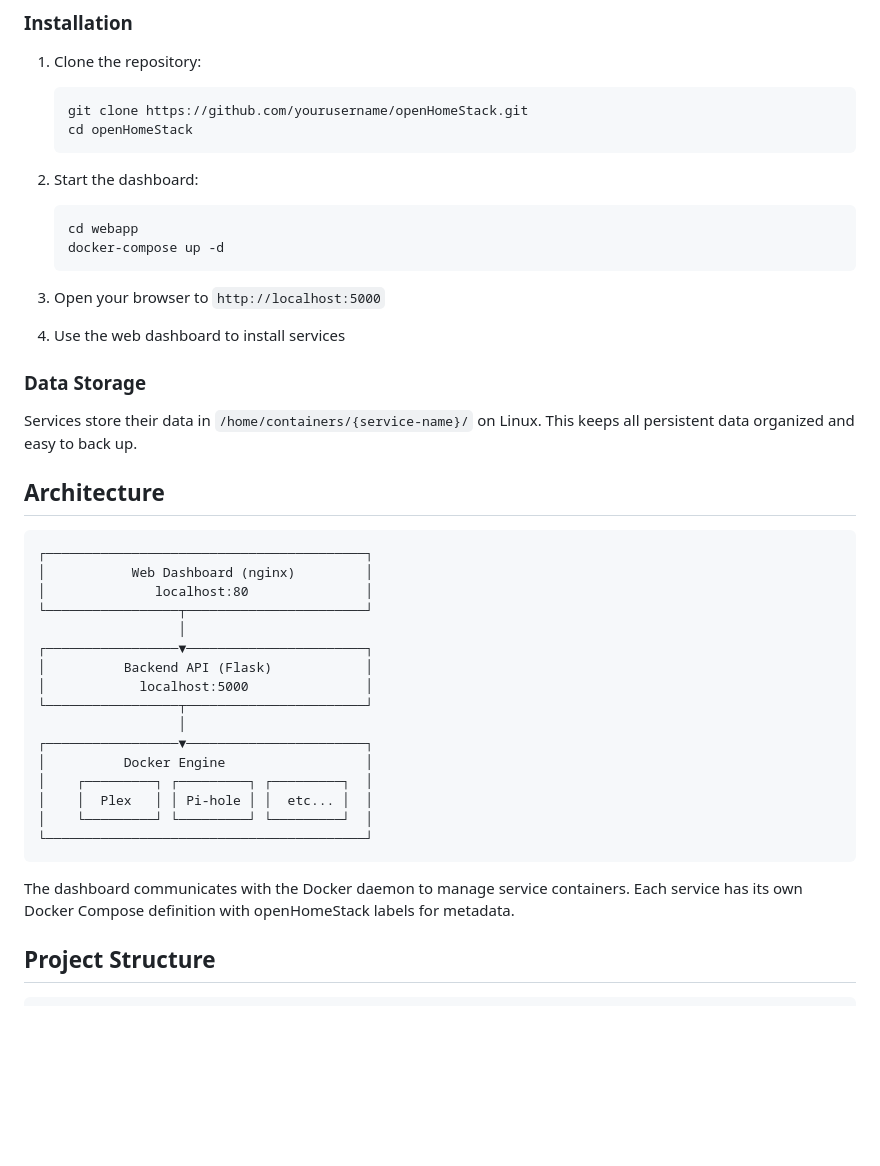
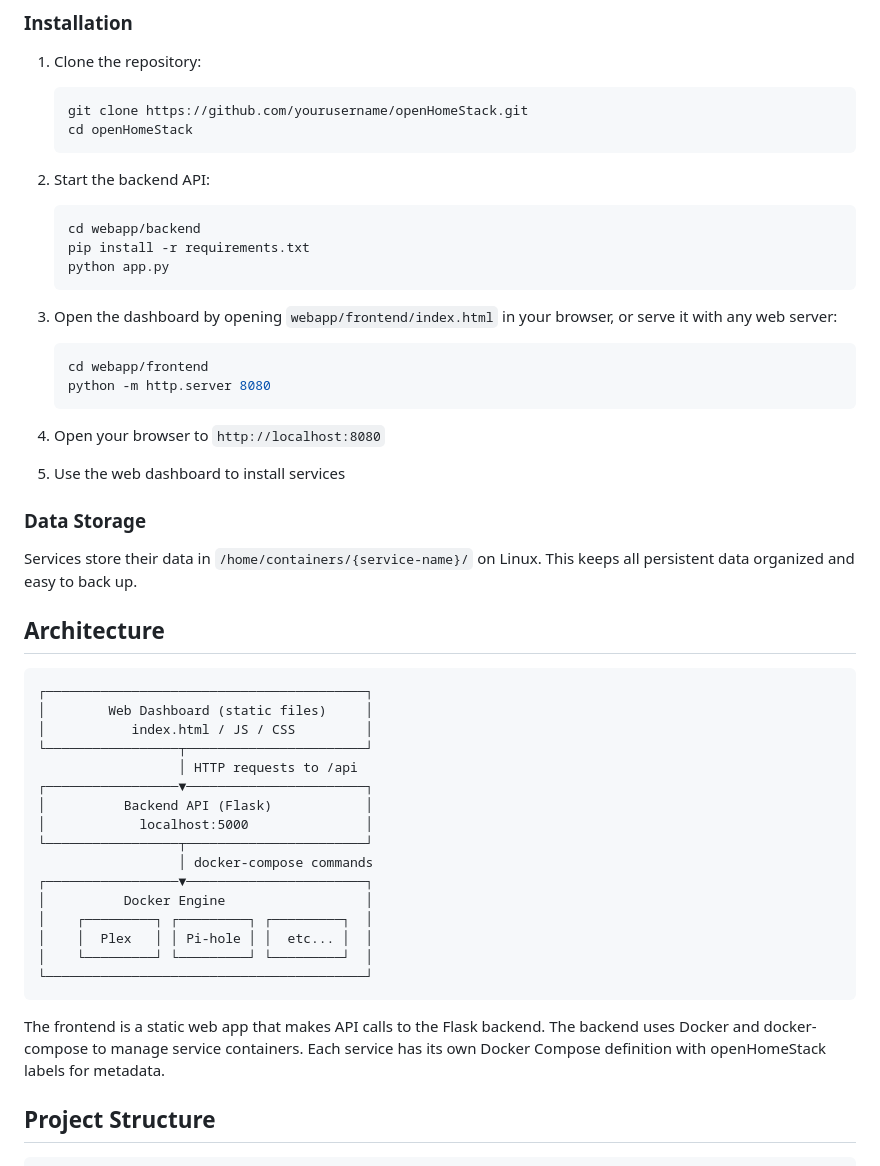
Before and after one commit to badmoe/openHomeStack, a Markdown page: README.md, the part around the change. GitHub-like rendering; blank space fills up the shorter version.

Commit message:
readme: corrected port information for services

````diff
--- a/README.md
+++ b/README.md
@@ -51,15 +51,22 @@ No cloud dependencies, no vendor lock-in—just open-source tools running on you
    cd openHomeStack
    ```
 
-2. Start the dashboard:
+2. Start the backend API:
    ```bash
-   cd webapp
-   docker-compose up -d
+   cd webapp/backend
+   pip install -r requirements.txt
+   python app.py
    ```
 
-3. Open your browser to `http://localhost:5000`
+3. Open the dashboard by opening `webapp/frontend/index.html` in your browser, or serve it with any web server:
+   ```bash
+   cd webapp/frontend
+   python -m http.server 8080
+   ```
 
-4. Use the web dashboard to install services
+4. Open your browser to `http://localhost:8080`
+
+5. Use the web dashboard to install services
 
 ### Data Storage
 
@@ -69,15 +76,15 @@ Services store their data in `/home/containers/{service-name}/` on Linux. This k
 
 ```
 ┌─────────────────────────────────────────┐
-│           Web Dashboard (nginx)         │
-│              localhost:80               │
+│        Web Dashboard (static files)     │
+│           index.html / JS / CSS         │
 └─────────────────┬───────────────────────┘
-                  │
+                  │ HTTP requests to /api
 ┌─────────────────▼───────────────────────┐
 │          Backend API (Flask)            │
 │            localhost:5000               │
 └─────────────────┬───────────────────────┘
-                  │
+                  │ docker-compose commands
 ┌─────────────────▼───────────────────────┐
 │          Docker Engine                  │
 │    ┌─────────┐ ┌─────────┐ ┌─────────┐  │
@@ -86,7 +93,7 @@ Services store their data in `/home/containers/{service-name}/` on Linux. This k
 └─────────────────────────────────────────┘
 ```
 
-The dashboard communicates with the Docker daemon to manage service containers. Each service has its own Docker Compose definition with openHomeStack labels for metadata.
+The frontend is a static web app that makes API calls to the Flask backend. The backend uses Docker and docker-compose to manage service containers. Each service has its own Docker Compose definition with openHomeStack labels for metadata.
 
 ## Project Structure
 
````
